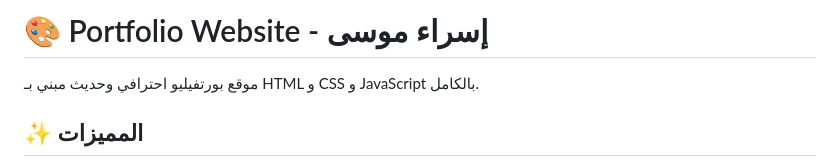
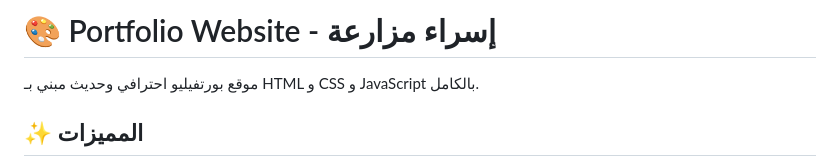
Before and after one commit to Israa-Mousa/portfiio, a Markdown page: README.md, the part around the change. GitHub-like rendering.

Commit message:
Update portfolio name in README.md

```diff
--- a/README.md
+++ b/README.md
@@ -1,4 +1,4 @@
-# 🎨 Portfolio Website - إسراء موسى
+# 🎨 Portfolio Website - إسراء مزارعة
 
 موقع بورتفيليو احترافي وحديث مبني بـ HTML و CSS و JavaScript بالكامل.
 
```
